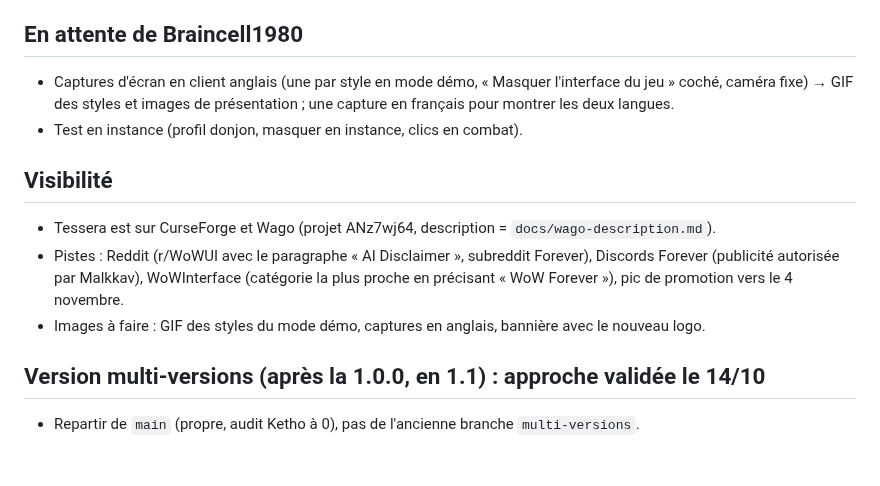
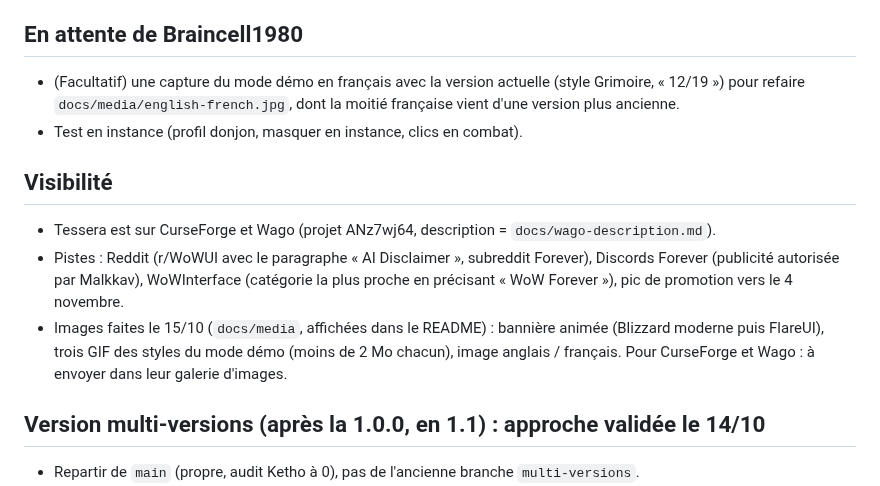
Before and after one commit to Brainc3ll/Tessera, a Markdown page: docs/A-REPRENDRE.md, the part around the change. Drawn GitHub-style; blank space fills up the shorter version.

```diff
--- a/docs/A-REPRENDRE.md
+++ b/docs/A-REPRENDRE.md
@@ -22,13 +22,13 @@ Fait le 15/10 : les 12 textes que l'addon n'utilise plus ont été supprimés de
 de CurseForge (TAB_VERSION n'y était pas : retiré avant le premier envoi des textes).
 
 ## En attente de Braincell1980
-- Captures d'écran en client anglais (une par style en mode démo, « Masquer l'interface du jeu » coché, caméra fixe) → GIF des styles et images de présentation ; une capture en français pour montrer les deux langues.
+- (Facultatif) une capture du mode démo en français avec la version actuelle (style Grimoire, « 12/19 ») pour refaire `docs/media/english-french.jpg`, dont la moitié française vient d'une version plus ancienne.
 - Test en instance (profil donjon, masquer en instance, clics en combat).
 
 ## Visibilité
 - Tessera est sur CurseForge et Wago (projet ANz7wj64, description = `docs/wago-description.md`).
 - Pistes : Reddit (r/WoWUI avec le paragraphe « AI Disclaimer », subreddit Forever), Discords Forever (publicité autorisée par Malkkav), WoWInterface (catégorie la plus proche en précisant « WoW Forever »), pic de promotion vers le 4 novembre.
-- Images à faire : GIF des styles du mode démo, captures en anglais, bannière avec le nouveau logo.
+- Images faites le 15/10 (`docs/media`, affichées dans le README) : bannière animée (Blizzard moderne puis FlareUI), trois GIF des styles du mode démo (moins de 2 Mo chacun), image anglais / français. Pour CurseForge et Wago : à envoyer dans leur galerie d'images.
 
 ## Version multi-versions (après la 1.0.0, en 1.1) : approche validée le 14/10
 - Repartir de `main` (propre, audit Ketho à 0), pas de l'ancienne branche `multi-versions`.
```
Also changed, not shown: README.md (+25 -1 lines), docs/media/banner.gif (added), docs/media/english-french.jpg (added), 3 other files.
